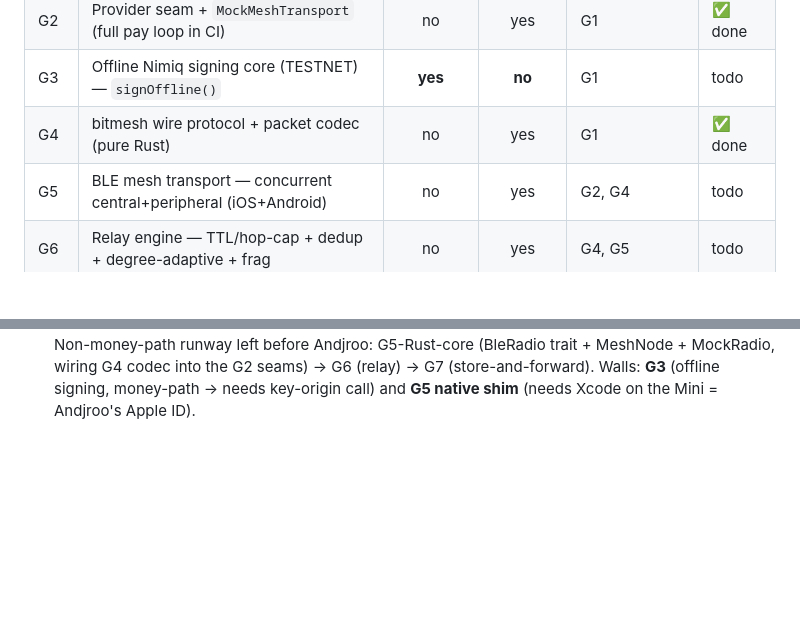
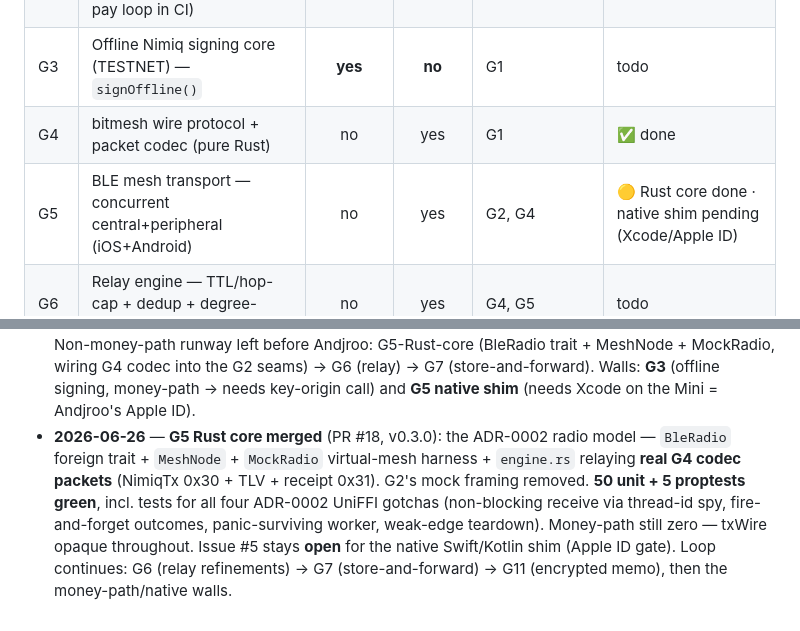
Before and after one commit to Andjroo111/nimmesh, a Markdown page: docs/LOOP.md, 2 parts joined by grey strips. Drawn GitHub-style; blank space fills up the shorter version.

Commit message:
LOOP: G5 Rust core done (v0.3.0); cycle log
PR #18 merged: BleRadio trait + MeshNode + MockRadio + real-codec relay engine,
50 unit + 5 proptests green, all 4 ADR-0002 gotchas tested. Issue #5 stays open
for the native shim (Apple ID gate). Next: G6 → G7 → G11, then money-path walls.

Co-Authored-By: Claude Opus 4.8 (1M context) <noreply@anthropic.com>
Claude-Session: https://claude.ai/code/session_01XXcEdB7PYncx78KV5CnsKv

```diff
--- a/docs/LOOP.md
+++ b/docs/LOOP.md
@@ -84,7 +84,7 @@ Scaffold + mock harness + codec first (all CI-testable headless), then the money
 | G2  | Provider seam + `MockMeshTransport` (full pay loop in CI)   |     no     |    yes     | G1            | ✅ done |
 | G3  | Offline Nimiq signing core (TESTNET) — `signOffline()`      |   **yes**  |   **no**   | G1            | todo   |
 | G4  | bitmesh wire protocol + packet codec (pure Rust)           |     no     |    yes     | G1            | ✅ done |
-| G5  | BLE mesh transport — concurrent central+peripheral (iOS+Android) | no   |    yes     | G2, G4        | todo   |
+| G5  | BLE mesh transport — concurrent central+peripheral (iOS+Android) | no   |    yes     | G2, G4        | 🟡 Rust core done · native shim pending (Xcode/Apple ID) |
 | G6  | Relay engine — TTL/hop-cap + dedup + degree-adaptive + frag |     no     |    yes     | G4, G5        | todo   |
 | G7  | Store-and-forward — GCS gossip-sync catch-up               |     no     |    yes     | G6            | todo   |
 | G8  | Gateway broadcast node (TESTNET) — `sendRawTransaction`     |   **yes**  |   **no**   | G3, G7        | todo   |
@@ -171,3 +171,12 @@ architecture = thin native shim (ADR-0002); native build host = Mac Mini primary
   trait + MeshNode + MockRadio, wiring G4 codec into the G2 seams) → G6 (relay) → G7
   (store-and-forward). Walls: **G3** (offline signing, money-path → needs key-origin call)
   and **G5 native shim** (needs Xcode on the Mini = Andjroo's Apple ID).
+- **2026-06-26** — **G5 Rust core merged** (PR #18, v0.3.0): the ADR-0002 radio model —
+  `BleRadio` foreign trait + `MeshNode` + `MockRadio` virtual-mesh harness + `engine.rs`
+  relaying **real G4 codec packets** (NimiqTx 0x30 + TLV + receipt 0x31). G2's mock
+  framing removed. **50 unit + 5 proptests green**, incl. tests for all four ADR-0002
+  UniFFI gotchas (non-blocking receive via thread-id spy, fire-and-forget outcomes,
+  panic-surviving worker, weak-edge teardown). Money-path still zero — txWire opaque
+  throughout. Issue #5 stays **open** for the native Swift/Kotlin shim (Apple ID gate).
+  Loop continues: G6 (relay refinements) → G7 (store-and-forward) → G11 (encrypted memo),
+  then the money-path/native walls.
```
